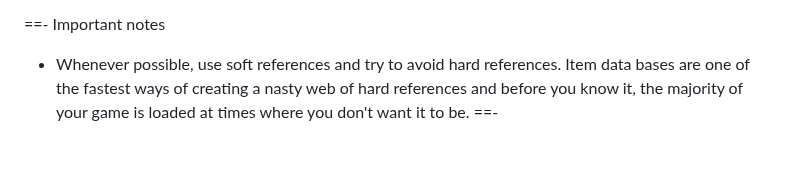
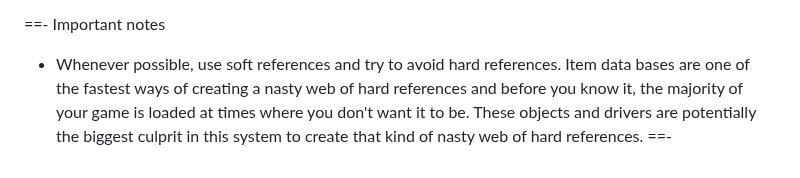
Before and after one commit to Inventoryframework/inventoryframework.github.io, a Markdown page: Classes and Settings/O_ItemObjectAndAC_ItemDriver.md, the part around the change. Drawn GitHub-style.

```diff
--- a/Classes and Settings/O_ItemObjectAndAC_ItemDriver.md
+++ b/Classes and Settings/O_ItemObjectAndAC_ItemDriver.md
@@ -39,5 +39,5 @@ There is an annoying issue though, all variables that can be modified in bluepri
 You can of course inverse this behavior in C++ by using the ShowCategory UCLASS specifier.
 
 ==- Important notes
-- Whenever possible, use soft references and try to avoid hard references. Item data bases are one of the fastest ways of creating a nasty web of hard references and before you know it, the majority of your game is loaded at times where you don't want it to be.
+- Whenever possible, use soft references and try to avoid hard references. Item data bases are one of the fastest ways of creating a nasty web of hard references and before you know it, the majority of your game is loaded at times where you don't want it to be. These objects and drivers are potentially the biggest culprit in this system to create that kind of nasty web of hard references.
 ==-
```
